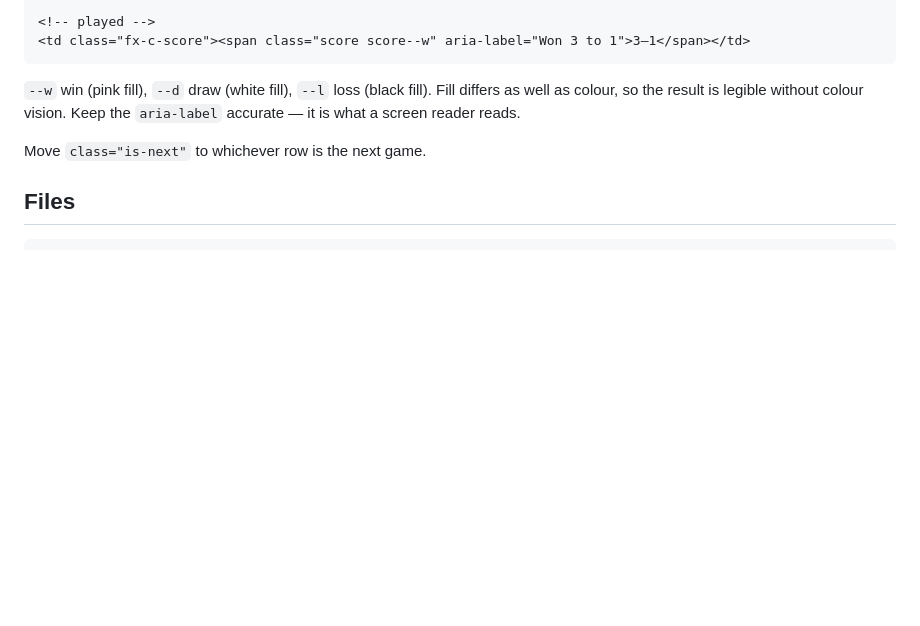
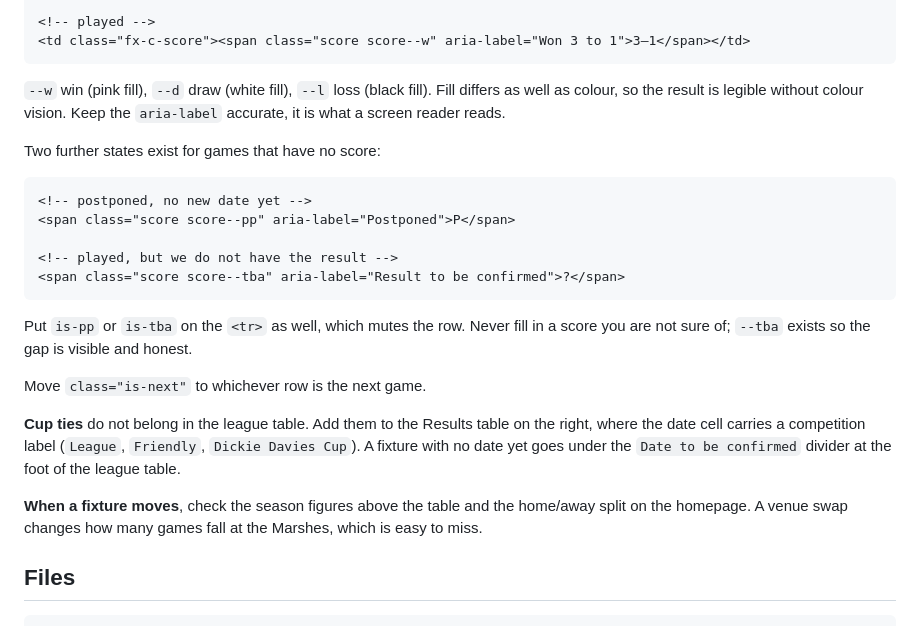
Before and after one commit to nonsosr/lea-river-fc, a Markdown page: README.md, the part around the change. Rendered like a GitHub page; blank space fills up the shorter version.

Commit message:
docs(readme): document the postponed, unconfirmed and cup states
Records the two score states for games without a result, where cup ties
belong, and the reminder that a venue change shifts the home/away counts
in two other places.

Co-Authored-By: Claude Opus 5 <noreply@anthropic.com>
Claude-Session: https://claude.ai/code/session_01Uaw4uXskqkusnvmNPfaxn3

````diff
--- a/README.md
+++ b/README.md
@@ -62,9 +62,33 @@ a fixture into a result, swap the score cell:
 
 `--w` win (pink fill), `--d` draw (white fill), `--l` loss (black fill).
 Fill differs as well as colour, so the result is legible without colour
-vision. Keep the `aria-label` accurate — it is what a screen reader reads.
+vision. Keep the `aria-label` accurate, it is what a screen reader reads.
+
+Two further states exist for games that have no score:
+
+```html
+<!-- postponed, no new date yet -->
+<span class="score score--pp" aria-label="Postponed">P</span>
+
+<!-- played, but we do not have the result -->
+<span class="score score--tba" aria-label="Result to be confirmed">?</span>
+```
+
+Put `is-pp` or `is-tba` on the `<tr>` as well, which mutes the row. Never
+fill in a score you are not sure of; `--tba` exists so the gap is visible
+and honest.
 
 Move `class="is-next"` to whichever row is the next game.
+
+**Cup ties** do not belong in the league table. Add them to the Results
+table on the right, where the date cell carries a competition label
+(`League`, `Friendly`, `Dickie Davies Cup`). A fixture with no date yet
+goes under the `Date to be confirmed` divider at the foot of the league
+table.
+
+**When a fixture moves**, check the season figures above the table and the
+home/away split on the homepage. A venue swap changes how many games fall
+at the Marshes, which is easy to miss.
 
 ## Files
 
````
